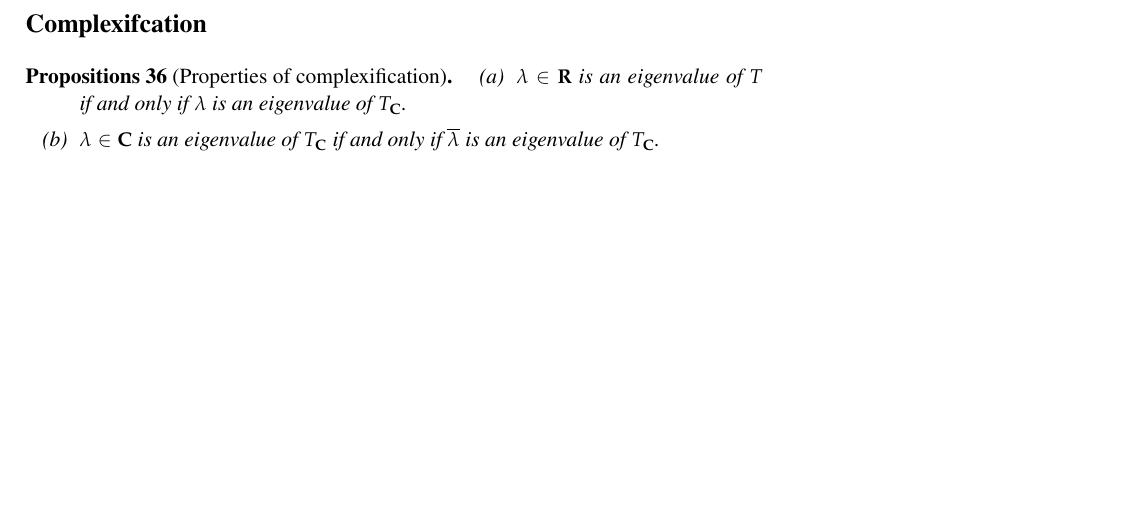
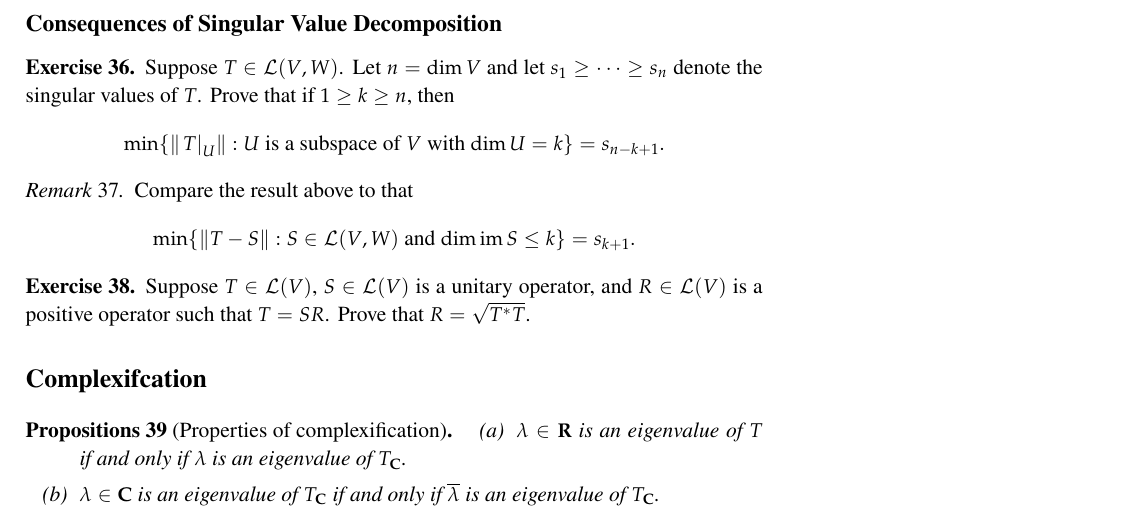
Before and after one commit to melonTree68/math-notes, a LaTeX document (Linear Algebra Note/main.tex): part of page 10 of 10, cut at the place of the change, the shorter picture padded with empty space. Compiled offline with pdfLaTeX.

Commit message:
Update LADR_note

```diff
--- a/Linear Algebra Note/main.tex
+++ b/Linear Algebra Note/main.tex
@@ -641,6 +641,21 @@
 \end{exer}
 
 
+\subsection{Consequences of Singular Value Decomposition}
+\begin{exer}
+	Suppose $T\in\L(V,W)$. Let $n=\dim V$ and let $s_1\geq\dots\geq s_n$ denote the singular values of $T$. Prove that if $1\geq k\geq n$, then
+	\[\min\{\norm{\rest{T}{U}}:U\text{ is a subspace of $V$ with $\dim U=k$}\}=s_{n-k+1}.\]
+\end{exer}
+\begin{rmk}
+	Compare the result above to that
+	\[\min\{\norm{T-S}:S\in\L(V,W)\text{ and $\dim\im S\leq k$}\}=s_{k+1}.\]
+\end{rmk}
+
+\begin{exer}
+	Suppose $T\in\L(V)$, $S\in\L(V)$ is a unitary operator, and $R\in\L(V)$ is a positive operator such that $T=SR$. Prove that $R=\sqrt{T^*T}$.
+\end{exer}
+
+
 \section{Complexifcation}
 \begin{props}[Properties of complexification]
 	\begin{enumerate}
```
Also changed, not shown: Linear Algebra Note/main.pdf, 5 other files.
